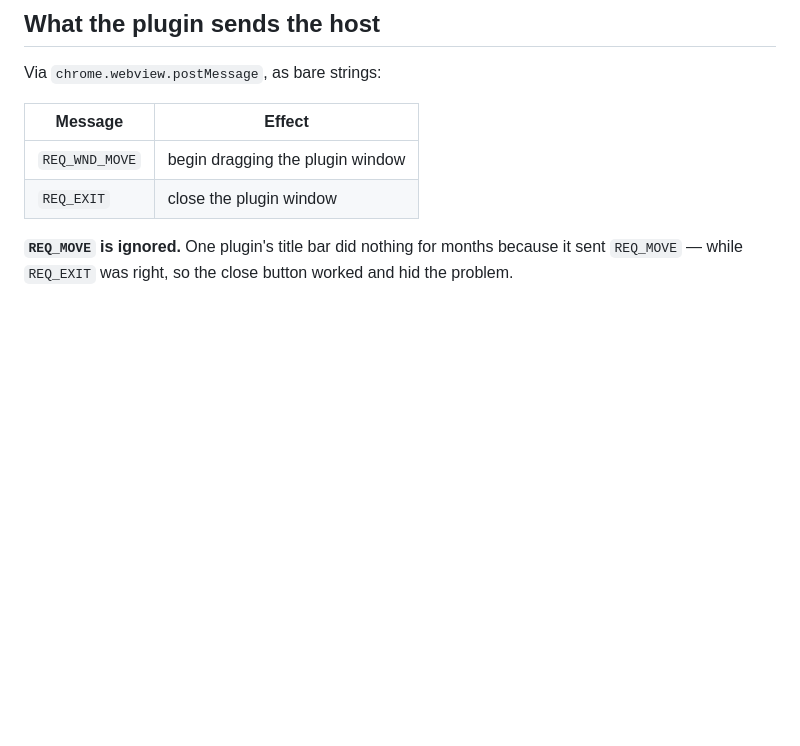
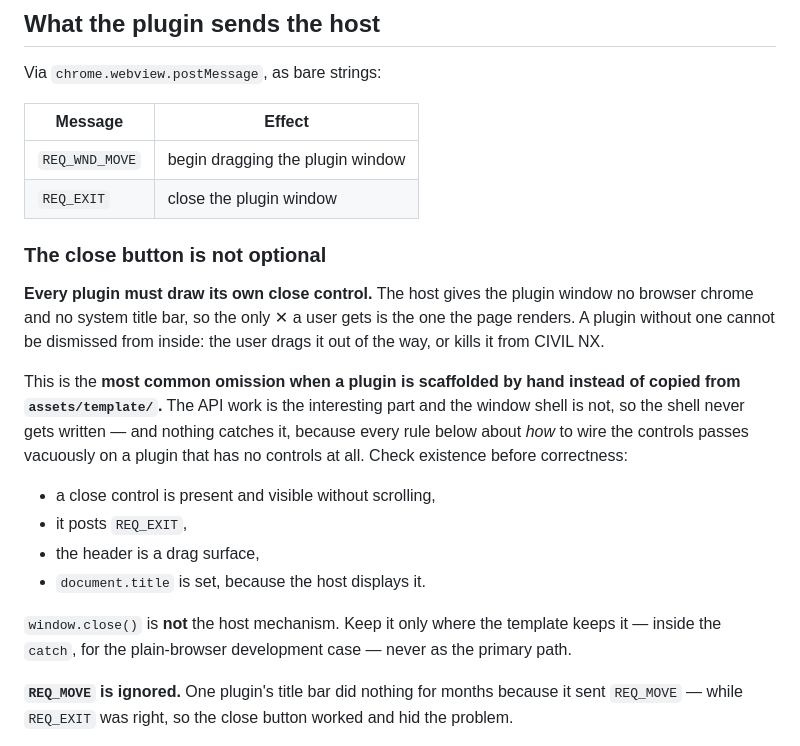
Before and after one commit to manojkheterpalmidas-arch/midasplugin, a Markdown page: references/host.md, the part around the change. Drawn GitHub-style; blank space fills up the shorter version.

```diff
--- a/references/host.md
+++ b/references/host.md
@@ -26,6 +26,28 @@ Via `chrome.webview.postMessage`, as bare strings:
 |---|---|
 | `REQ_WND_MOVE` | begin dragging the plugin window |
 | `REQ_EXIT` | close the plugin window |
+
+### The close button is not optional
+
+**Every plugin must draw its own close control.** The host gives the plugin
+window no browser chrome and no system title bar, so the only ✕ a user gets is
+the one the page renders. A plugin without one cannot be dismissed from inside:
+the user drags it out of the way, or kills it from CIVIL NX.
+
+This is the **most common omission when a plugin is scaffolded by hand instead of
+copied from `assets/template/`.** The API work is the interesting part and the
+window shell is not, so the shell never gets written — and nothing catches it,
+because every rule below about *how* to wire the controls passes vacuously on a
+plugin that has no controls at all. Check existence before correctness:
+
+- a close control is present and visible without scrolling,
+- it posts `REQ_EXIT`,
+- the header is a drag surface,
+- `document.title` is set, because the host displays it.
+
+`window.close()` is **not** the host mechanism. Keep it only where the template
+keeps it — inside the `catch`, for the plain-browser development case — never as
+the primary path.
 
 **`REQ_MOVE` is ignored.** One plugin's title bar did nothing for months because
 it sent `REQ_MOVE` — while `REQ_EXIT` was right, so the close button worked and
```
Also changed, not shown: SKILL.md (+9 -0 lines), references/pitfalls.md (+10 -2 lines).
